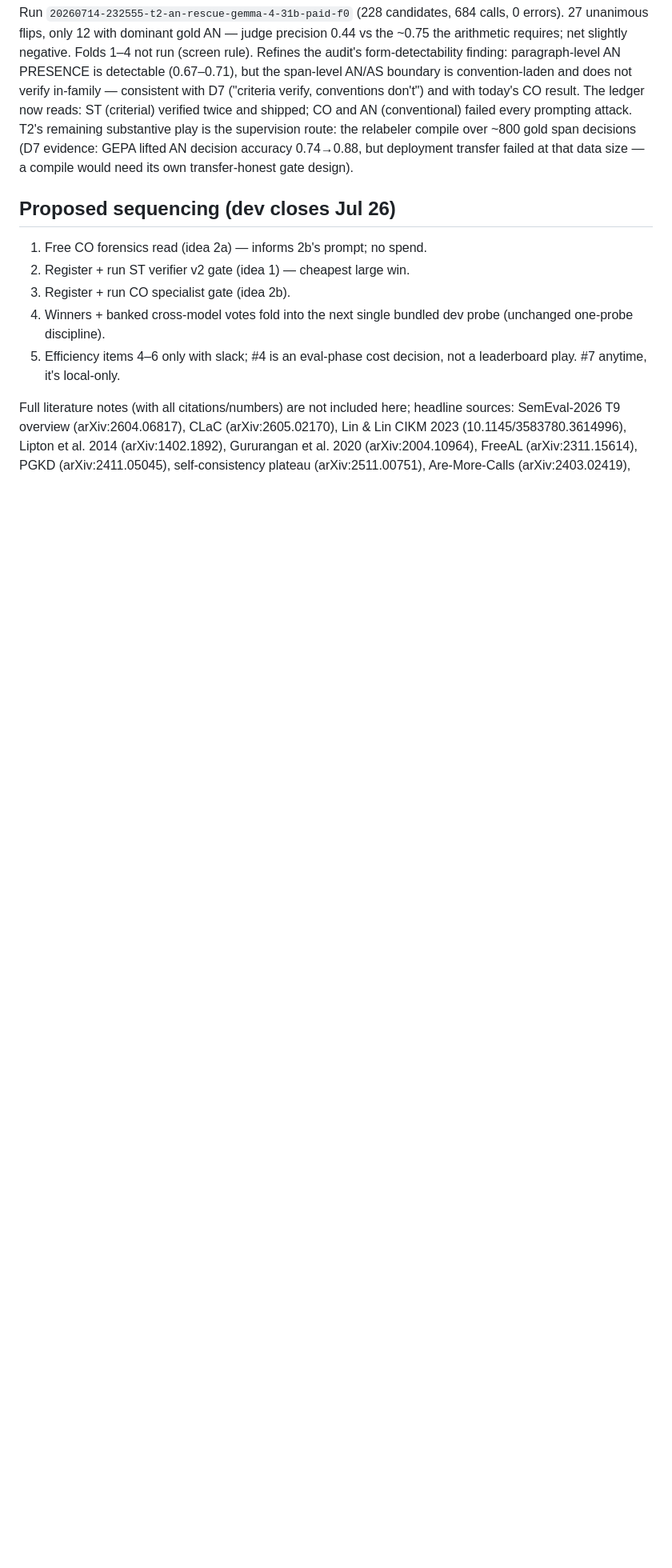
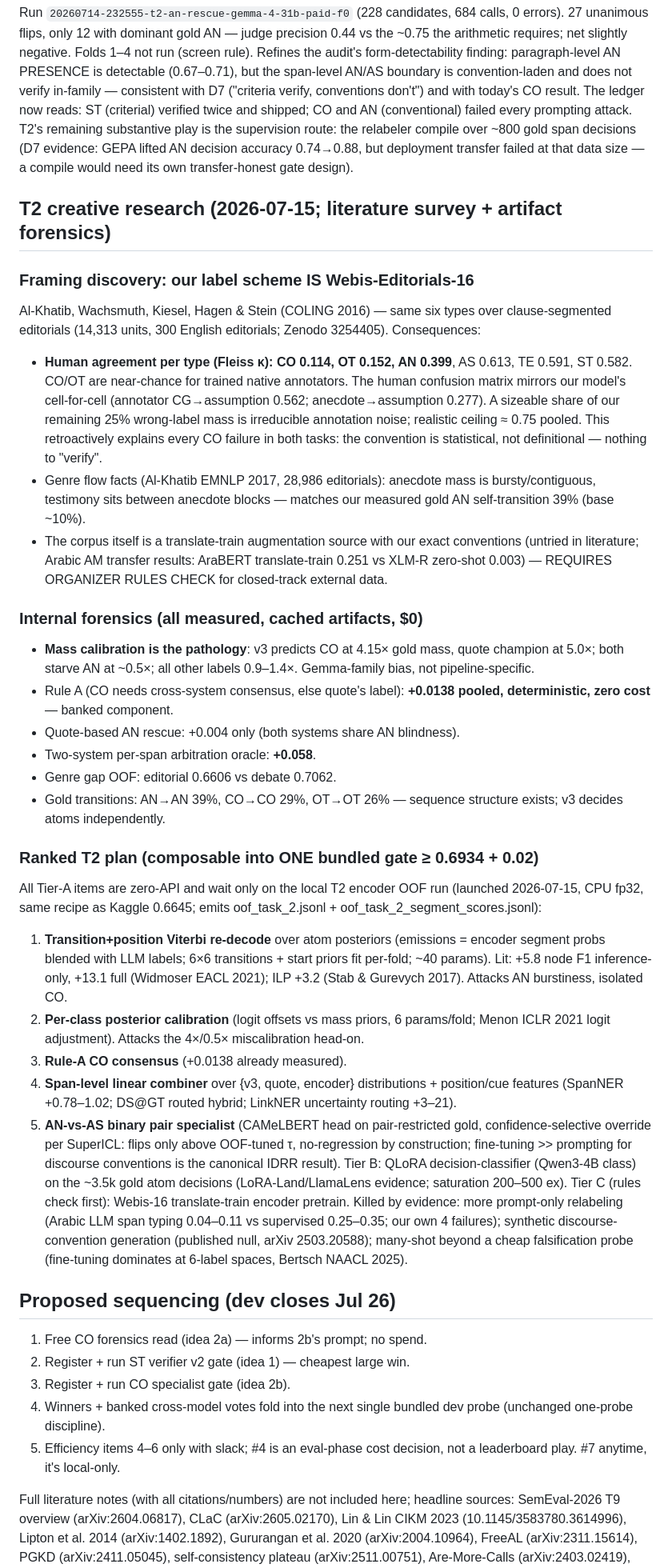
Before and after one commit to Salah-Sal/daleel2026-salahabdo, a Markdown page: shared-task/CREATIVE_HEADROOM_RESEARCH.md, the part around the change. Shown at 80% size. Rendered like a GitHub page; blank space fills up the shorter version.

Commit message:
T2 creative research: label scheme identified as Webis-Editorials-16 (CO kappa 0.114 = near-chance), mass miscalibration is the pathology (CO 4-5x, AN 0.5x both LLM systems), ranked zero-API plan

```diff
--- a/shared-task/CREATIVE_HEADROOM_RESEARCH.md
+++ b/shared-task/CREATIVE_HEADROOM_RESEARCH.md
@@ -262,6 +262,69 @@ supervision route: the relabeler compile over ~800 gold span decisions
 transfer failed at that data size — a compile would need its own
 transfer-honest gate design).
 
+## T2 creative research (2026-07-15; literature survey + artifact forensics)
+
+### Framing discovery: our label scheme IS Webis-Editorials-16
+Al-Khatib, Wachsmuth, Kiesel, Hagen & Stein (COLING 2016) — same six
+types over clause-segmented editorials (14,313 units, 300 English
+editorials; Zenodo 3254405). Consequences:
+- **Human agreement per type (Fleiss κ): CO 0.114, OT 0.152, AN 0.399**,
+  AS 0.613, TE 0.591, ST 0.582. CO/OT are near-chance for trained
+  native annotators. The human confusion matrix mirrors our model's
+  cell-for-cell (annotator CG→assumption 0.562; anecdote→assumption
+  0.277). A sizeable share of our remaining 25% wrong-label mass is
+  irreducible annotation noise; realistic ceiling ≈ 0.75 pooled.
+  This retroactively explains every CO failure in both tasks: the
+  convention is statistical, not definitional — nothing to "verify".
+- Genre flow facts (Al-Khatib EMNLP 2017, 28,986 editorials): anecdote
+  mass is bursty/contiguous, testimony sits between anecdote blocks —
+  matches our measured gold AN self-transition 39% (base ~10%).
+- The corpus itself is a translate-train augmentation source with our
+  exact conventions (untried in literature; Arabic AM transfer results:
+  AraBERT translate-train 0.251 vs XLM-R zero-shot 0.003) — REQUIRES
+  ORGANIZER RULES CHECK for closed-track external data.
+
+### Internal forensics (all measured, cached artifacts, $0)
+- **Mass calibration is the pathology**: v3 predicts CO at 4.15× gold
+  mass, quote champion at 5.0×; both starve AN at ~0.5×; all other
+  labels 0.9–1.4×. Gemma-family bias, not pipeline-specific.
+- Rule A (CO needs cross-system consensus, else quote's label):
+  **+0.0138 pooled, deterministic, zero cost** — banked component.
+- Quote-based AN rescue: +0.004 only (both systems share AN blindness).
+- Two-system per-span arbitration oracle: **+0.058**.
+- Genre gap OOF: editorial 0.6606 vs debate 0.7062.
+- Gold transitions: AN→AN 39%, CO→CO 29%, OT→OT 26% — sequence
+  structure exists; v3 decides atoms independently.
+
+### Ranked T2 plan (composable into ONE bundled gate ≥ 0.6934 + 0.02)
+All Tier-A items are zero-API and wait only on the local T2 encoder OOF
+run (launched 2026-07-15, CPU fp32, same recipe as Kaggle 0.6645; emits
+oof_task_2.jsonl + oof_task_2_segment_scores.jsonl):
+1. **Transition+position Viterbi re-decode** over atom posteriors
+   (emissions = encoder segment probs blended with LLM labels;
+   6×6 transitions + start priors fit per-fold; ~40 params).
+   Lit: +5.8 node F1 inference-only, +13.1 full (Widmoser EACL 2021);
+   ILP +3.2 (Stab & Gurevych 2017). Attacks AN burstiness, isolated CO.
+2. **Per-class posterior calibration** (logit offsets vs mass priors,
+   6 params/fold; Menon ICLR 2021 logit adjustment). Attacks the
+   4×/0.5× miscalibration head-on.
+3. **Rule-A CO consensus** (+0.0138 already measured).
+4. **Span-level linear combiner** over {v3, quote, encoder}
+   distributions + position/cue features (SpanNER +0.78–1.02;
+   DS@GT routed hybrid; LinkNER uncertainty routing +3–21).
+5. **AN-vs-AS binary pair specialist** (CAMeLBERT head on pair-restricted
+   gold, confidence-selective override per SuperICL: flips only above
+   OOF-tuned τ, no-regression by construction; fine-tuning >> prompting
+   for discourse conventions is the canonical IDRR result).
+Tier B: QLoRA decision-classifier (Qwen3-4B class) on the ~3.5k gold
+atom decisions (LoRA-Land/LlamaLens evidence; saturation 200–500 ex).
+Tier C (rules check first): Webis-16 translate-train encoder pretrain.
+Killed by evidence: more prompt-only relabeling (Arabic LLM span typing
+0.04–0.11 vs supervised 0.25–0.35; our own 4 failures); synthetic
+discourse-convention generation (published null, arXiv 2503.20588);
+many-shot beyond a cheap falsification probe (fine-tuning dominates at
+6-label spaces, Bertsch NAACL 2025).
+
 ## Proposed sequencing (dev closes Jul 26)
 
 1. Free CO forensics read (idea 2a) — informs 2b's prompt; no spend.
```
